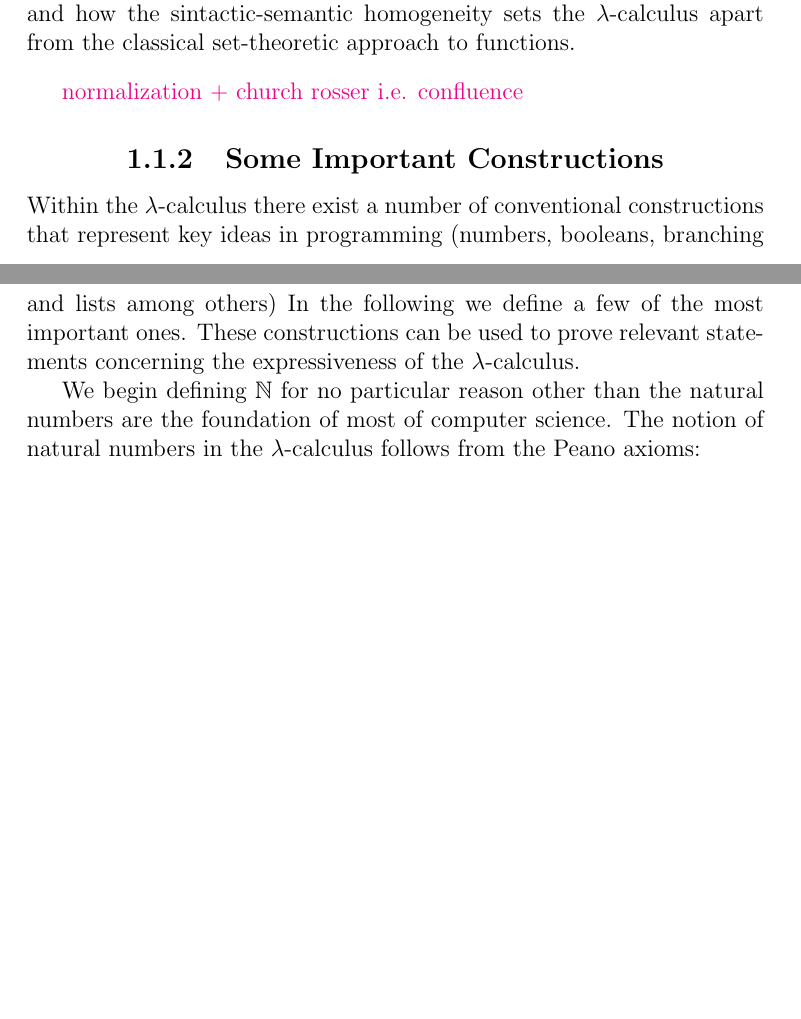
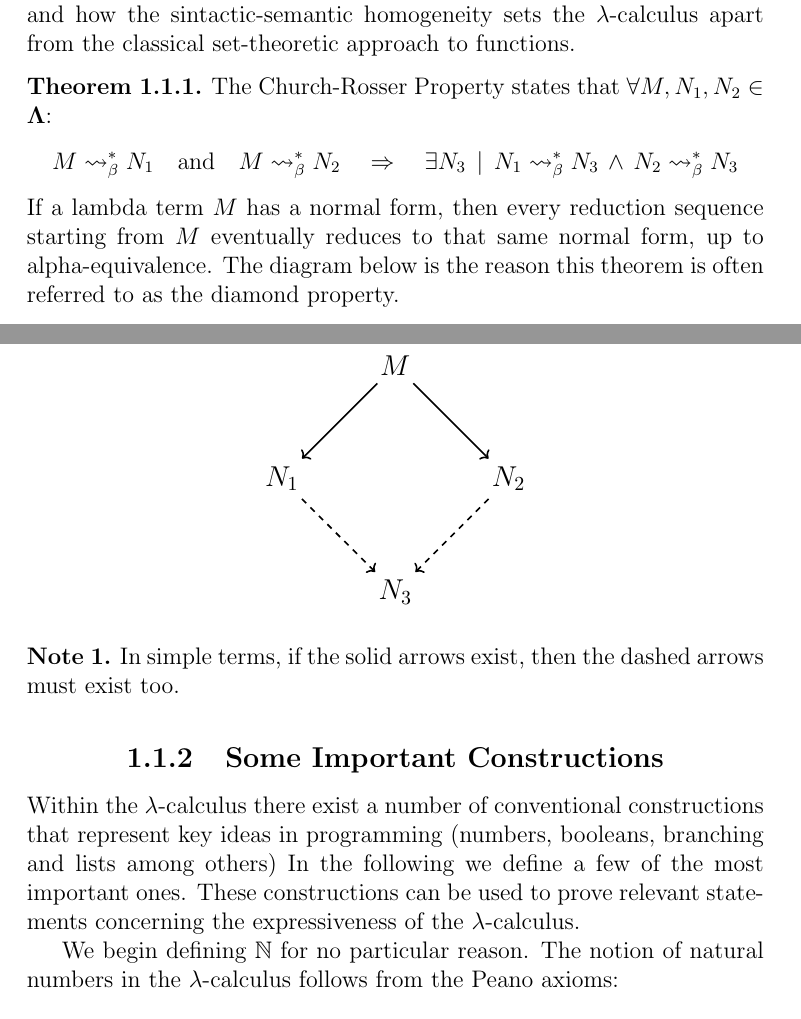
Before and after one commit to laredo02/type-theory-categorical-models, a LaTeX thesis (lambda-calculus.tex): two parts of pages 10 and 11 of 19 before the commit and two parts of pages 10 and 11 of 17 after it, joined at a grey line, cut so that both start at the same text, the shorter picture padded with empty space. Compiled offline with pdfLaTeX.

Commit message:
churchrosser

```diff
--- a/lambda-calculus.tex
+++ b/lambda-calculus.tex
@@ -296,14 +296,32 @@ Taking a closer look, $A$, applies $f$ twice to $x$, as a consequence, $B$ is be
   As seen above, we can pass what we understand as conventional functions as arguments since they are treated alike.  One can intuitively apreciate the computational expresivenes this brings with it, and how the sintactic-semantic homogeneity sets the \lcalc \ apart from the classical set-theoretic approach to functions.
 \end{remark}
 
-
-\magenta{normalization + church rosser i.e. confluence}
+\begin{theorem} The Church-Rosser Property states that $\forall M, N_1, N_2 \in \La$:
+  \[
+    M \curly^* N_1 \quad \text{and} \quad M \curly^* N_2 \quad \Rightarrow \quad \exists N_3 \, \mid \, N_1 \curly^* N_3 \,\wedge\, N_2 \curly^* N_3
+  \]
+  If a lambda term $M$ has a normal form, then every reduction sequence starting from $M$ eventually reduces to that same normal form, up to alpha-equivalence. The diagram below is the reason this theorem is often referred to as the diamond property.
+\begin{center}
+\begin{tikzpicture}[node distance=2.5cm, every node/.style={font=\large}]
+  \node (t) at (0,0) {$M$};
+  \node (t1) at (-2,-2) {$N_1$};
+  \node (t2) at (2,-2) {$N_2$};
+  \node (t3) at (0,-4) {$N_3$};
+  \draw[->, thick] (t) -- (t1) node[midway, above left] {}; %{$\curly^*$};
+  \draw[->, thick] (t) -- (t2) node[midway, above right] {}; %{$\curly^*$};
+  \draw[->, dashed, thick] (t1) -- (t3) node[midway, below left] {}; %{$\curly^*$};
+  \draw[->, dashed, thick] (t2) -- (t3) node[midway, below right] {}; %{$\curly^*$};
+\end{tikzpicture}
+\end{center}
+\begin{note}
+  In simple terms, if the solid arrows exist, then the dashed arrows must exist too.
+\end{note}
 
 \subsection{\centering Some Important Constructions}
 
 Within the \lcalc \ there exist a number of conventional constructions that represent key ideas in programming (numbers, booleans, branching and lists among others) In the following we define a few of the most important ones. These constructions can be used to prove relevant statements concerning the expressiveness of the \lcalc.
 
-We begin defining $ \mathbb{N} $ for no particular reason other than the natural numbers are the foundation of most of computer science. The notion of natural numbers in the \lcalc \ follows from the Peano axioms:
+We begin defining $ \mathbb{N} $ for no particular reason. The notion of natural numbers in the \lcalc \ follows from the Peano axioms:
 \begin{definition} Peano Axioms, the set of natural numbers $\mathbb{N}$
 \begin{itemize}
 \item (Zero) \( 0 \in \NAT \)
```
Also changed, not shown: lambda-calculus.pdf, lambda-calculus.tex (16 more changed lines).
